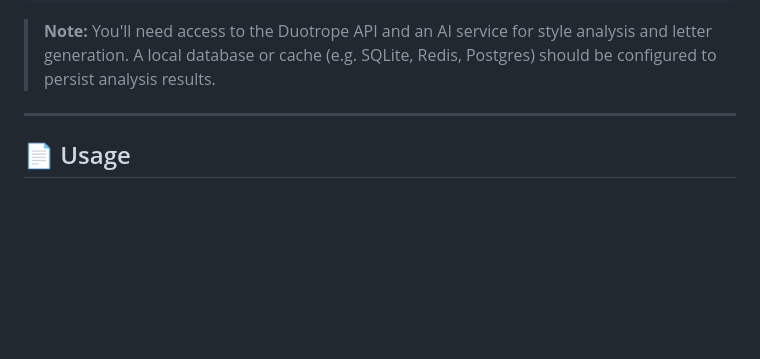
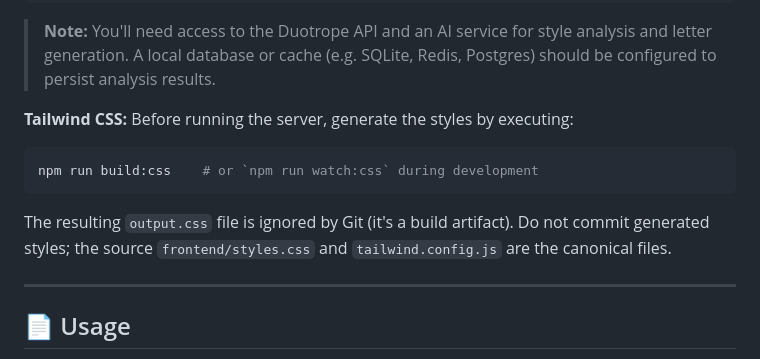
Before and after one commit to HazelCullom/stanza-sync, a Markdown page: README.md, the part around the change. GitHub-like rendering; blank space fills up the shorter version.

Commit message:
added tailwind css generation step

````diff
--- a/README.md
+++ b/README.md
@@ -45,6 +45,14 @@ cd stanza-sync
 ```
 
 > **Note:** You'll need access to the Duotrope API and an AI service for style analysis and letter generation. A local database or cache (e.g. SQLite, Redis, Postgres) should be configured to persist analysis results.
+
+**Tailwind CSS:** Before running the server, generate the styles by executing:
+>
+```bash
+npm run build:css    # or `npm run watch:css` during development
+```
+
+ The resulting `output.css` file is ignored by Git (it's a build artifact).  Do not commit generated styles; the source `frontend/styles.css` and `tailwind.config.js` are the canonical files.
 
 ---
 
````
